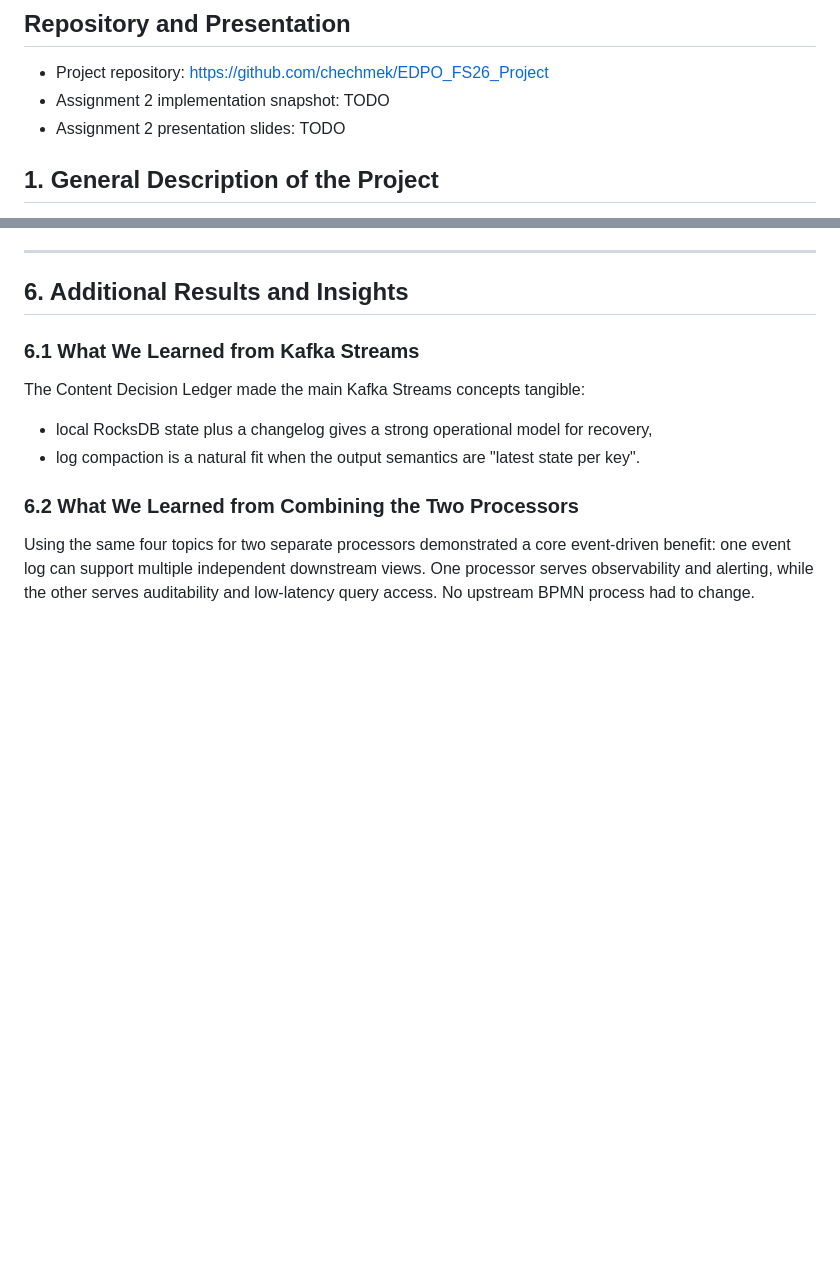
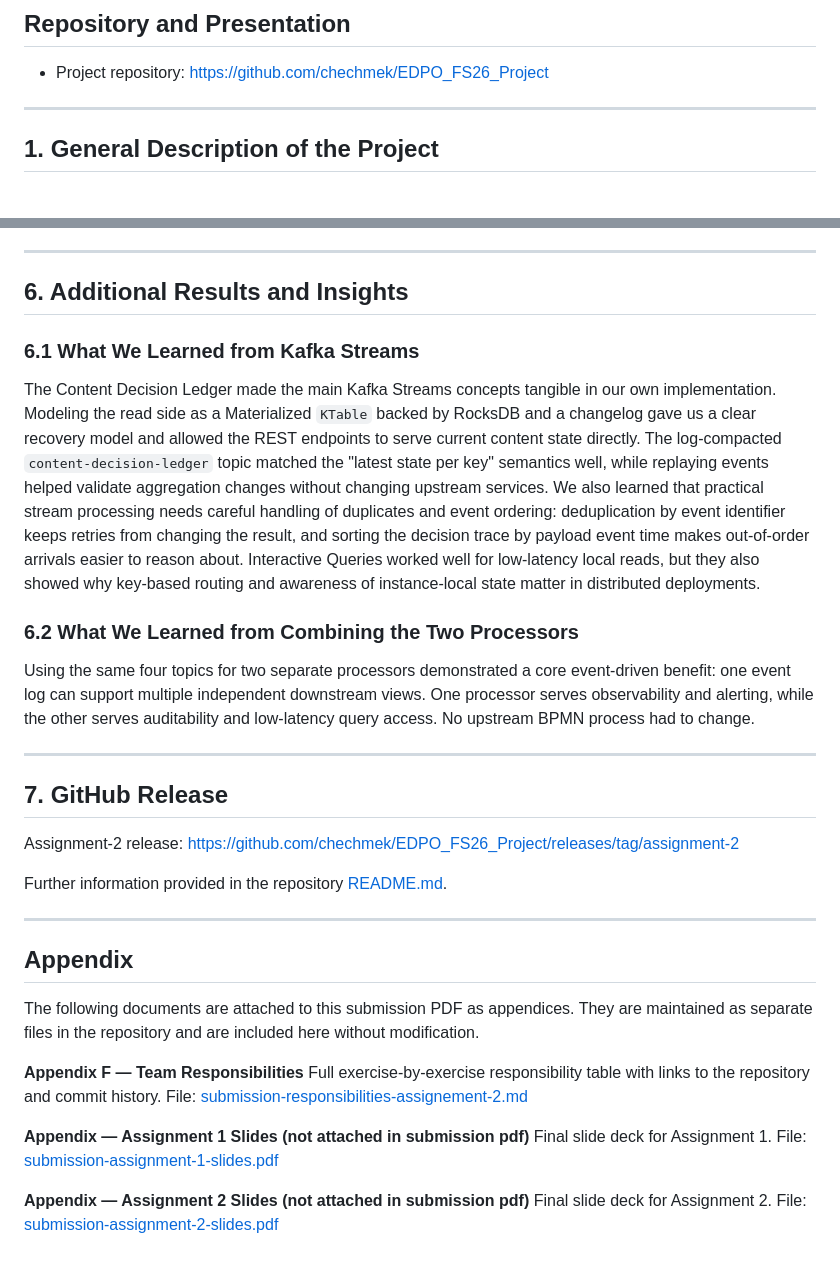
Before and after one commit to chechmek/EDPO_FS26_Project, a Markdown page: docs/exercises-submissions/submission-assignment-2.md, 2 parts joined by grey strips. GitHub-like rendering; blank space fills up the shorter version.

Commit message:
Changes to style and completeness

```diff
--- a/docs/exercises-submissions/submission-assignment-2.md
+++ b/docs/exercises-submissions/submission-assignment-2.md
@@ -9,8 +9,8 @@
 ## Repository and Presentation
 
 - Project repository: [https://github.com/chechmek/EDPO_FS26_Project](https://github.com/chechmek/EDPO_FS26_Project)
-- Assignment 2 implementation snapshot: TODO
-- Assignment 2 presentation slides: TODO
+
+---
 
 ## 1. General Description of the Project
 
@@ -314,11 +314,34 @@ We deliberately built read-side projections from Kafka rather than querying the
 
 ### 6.1 What We Learned from Kafka Streams
 
-The Content Decision Ledger made the main Kafka Streams concepts tangible:
-
-- local RocksDB state plus a changelog gives a strong operational model for recovery,
-- log compaction is a natural fit when the output semantics are "latest state per key".
+The Content Decision Ledger made the main Kafka Streams concepts tangible in our own implementation. Modeling the read side as a Materialized `KTable` backed by RocksDB and a changelog gave us a clear recovery model and allowed the REST endpoints to serve current content state directly. The log-compacted `content-decision-ledger` topic matched the "latest state per key" semantics well, while replaying events helped validate aggregation changes without changing upstream services. We also learned that practical stream processing needs careful handling of duplicates and event ordering: deduplication by event identifier keeps retries from changing the result, and sorting the decision trace by payload event time makes out-of-order arrivals easier to reason about. Interactive Queries worked well for low-latency local reads, but they also showed why key-based routing and awareness of instance-local state matter in distributed deployments.
 
 ### 6.2 What We Learned from Combining the Two Processors
 
 Using the same four topics for two separate processors demonstrated a core event-driven benefit: one event log can support multiple independent downstream views. One processor serves observability and alerting, while the other serves auditability and low-latency query access. No upstream BPMN process had to change.
+
+---
+
+## 7. GitHub Release
+
+Assignment-2 release: [https://github.com/chechmek/EDPO_FS26_Project/releases/tag/assignment-2](https://github.com/chechmek/EDPO_FS26_Project/releases/tag/assignment-2)
+
+Further information provided in the repository [README.md](https://github.com/chechmek/EDPO_FS26_Project/blob/main/README.md).
+
+---
+
+## Appendix
+
+The following documents are attached to this submission PDF as appendices. They are maintained as separate files in the repository and are included here without modification.
+
+**Appendix F — Team Responsibilities**
+Full exercise-by-exercise responsibility table with links to the repository and commit history.
+File: [submission-responsibilities-assignement-2.md](https://github.com/chechmek/EDPO_FS26_Project/blob/main/docs/exercises-submissions/submission-responsibilities-assignement-2.md)
+
+**Appendix — Assignment 1 Slides (not attached in submission pdf)**
+Final slide deck for Assignment 1.
+File: [submission-assignment-1-slides.pdf](https://github.com/chechmek/EDPO_FS26_Project/blob/main/docs/exercises-submissions/submission-assignment-1-slides.pdf)
+
+**Appendix — Assignment 2 Slides (not attached in submission pdf)**
+Final slide deck for Assignment 2.
+File: [submission-assignment-2-slides.pdf](https://github.com/chechmek/EDPO_FS26_Project/blob/main/docs/exercises-submissions/submission-assignment-2-slides.pdf)
```
